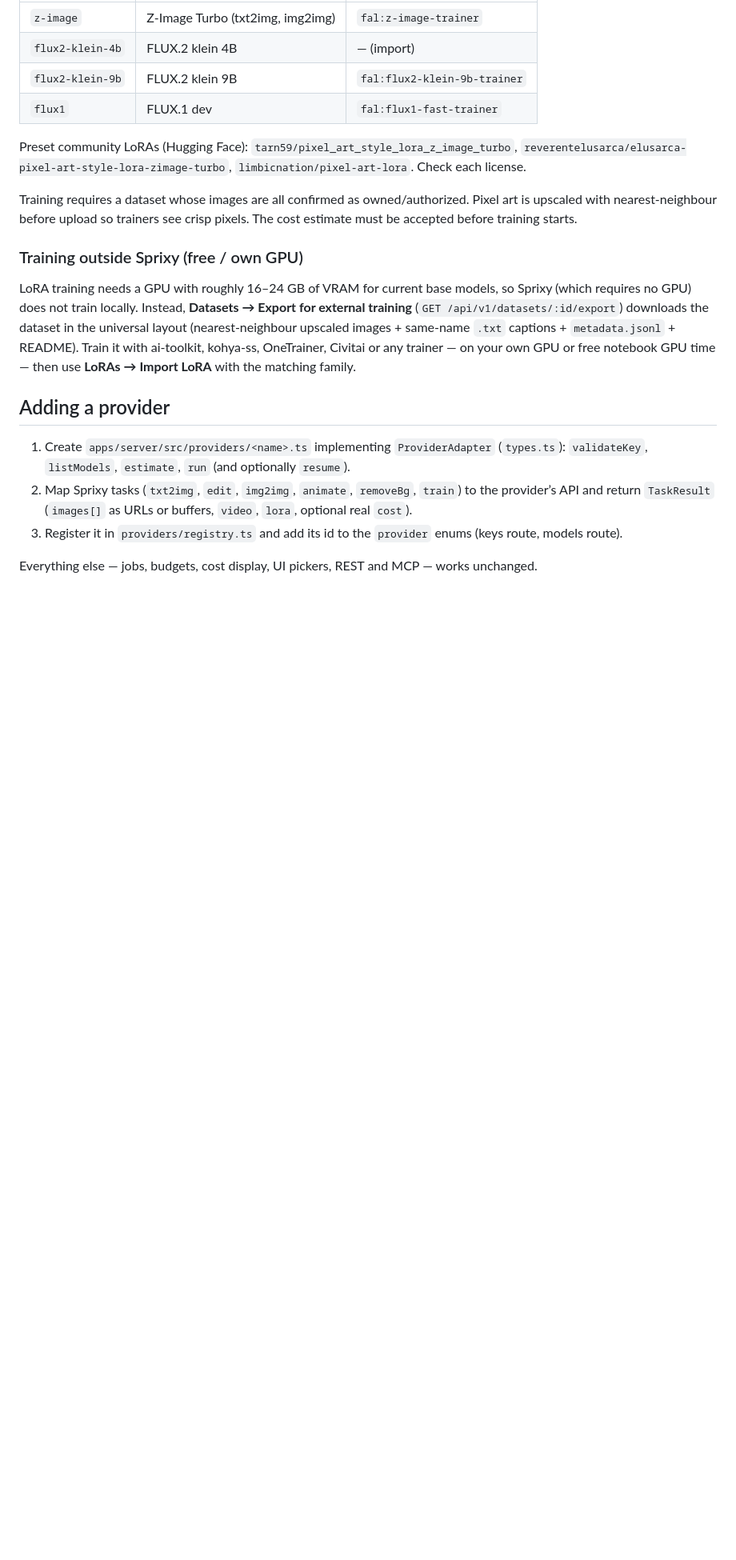
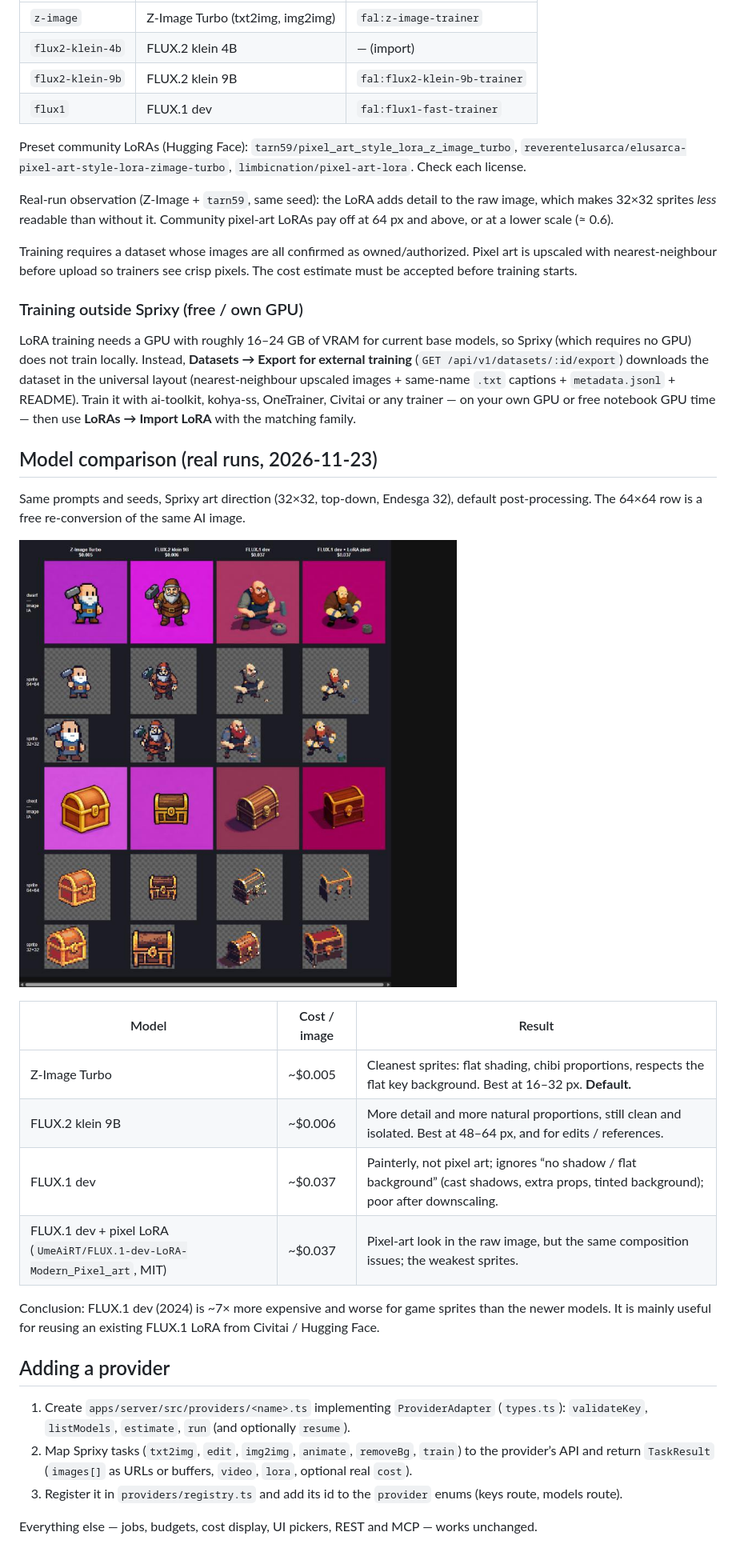
Before and after one commit to PetitOursManu/Sprixy, a Markdown page: docs/providers.md, the part around the change. Shown at 80% size. Rendered like a GitHub page; pictures changed too: docs/images/model-comparison.jpg (added); blank space fills up the shorter version.

Commit message:
docs: real-run model comparison (Z-Image, FLUX.2 klein 9B, FLUX.1 dev, FLUX.1 dev + LoRA)
Co-Authored-By: Claude Opus 5.5 <noreply@anthropic.com>

```diff
--- a/docs/providers.md
+++ b/docs/providers.md
@@ -54,6 +54,10 @@ A LoRA only works with the base model it was trained for. Sprixy tags every LoRA
 Preset community LoRAs (Hugging Face): `tarn59/pixel_art_style_lora_z_image_turbo`,
 `reverentelusarca/elusarca-pixel-art-style-lora-zimage-turbo`, `limbicnation/pixel-art-lora`. Check each license.
 
+Real-run observation (Z-Image + `tarn59`, same seed): the LoRA adds detail to the raw image, which makes 32×32
+sprites *less* readable than without it. Community pixel-art LoRAs pay off at 64 px and above, or at a lower scale
+(≈ 0.6).
+
 Training requires a dataset whose images are all confirmed as owned/authorized. Pixel art is upscaled with
 nearest-neighbour before upload so trainers see crisp pixels. The cost estimate must be accepted before training starts.
 
@@ -65,6 +69,23 @@ downloads the dataset in the universal layout (nearest-neighbour upscaled images
 `metadata.jsonl` + README). Train it with ai-toolkit, kohya-ss, OneTrainer, Civitai or any trainer — on your own
 GPU or free notebook GPU time — then use **LoRAs → Import LoRA** with the matching family.
 
+## Model comparison (real runs, 2026-11-23)
+
+Same prompts and seeds, Sprixy art direction (32×32, top-down, Endesga 32), default post-processing. The 64×64 row
+is a free re-conversion of the same AI image.
+
+![Model comparison](images/model-comparison.jpg)
+
+| Model | Cost / image | Result |
+| --- | --- | --- |
+| Z-Image Turbo | ~$0.005 | Cleanest sprites: flat shading, chibi proportions, respects the flat key background. Best at 16–32 px. **Default.** |
+| FLUX.2 klein 9B | ~$0.006 | More detail and more natural proportions, still clean and isolated. Best at 48–64 px, and for edits / references. |
+| FLUX.1 dev | ~$0.037 | Painterly, not pixel art; ignores “no shadow / flat background” (cast shadows, extra props, tinted background); poor after downscaling. |
+| FLUX.1 dev + pixel LoRA (`UmeAiRT/FLUX.1-dev-LoRA-Modern_Pixel_art`, MIT) | ~$0.037 | Pixel-art look in the raw image, but the same composition issues; the weakest sprites. |
+
+Conclusion: FLUX.1 dev (2024) is ~7× more expensive and worse for game sprites than the newer models. It is mainly
+useful for reusing an existing FLUX.1 LoRA from Civitai / Hugging Face.
+
 ## Adding a provider
 
 1. Create `apps/server/src/providers/<name>.ts` implementing `ProviderAdapter` (`types.ts`):
```
